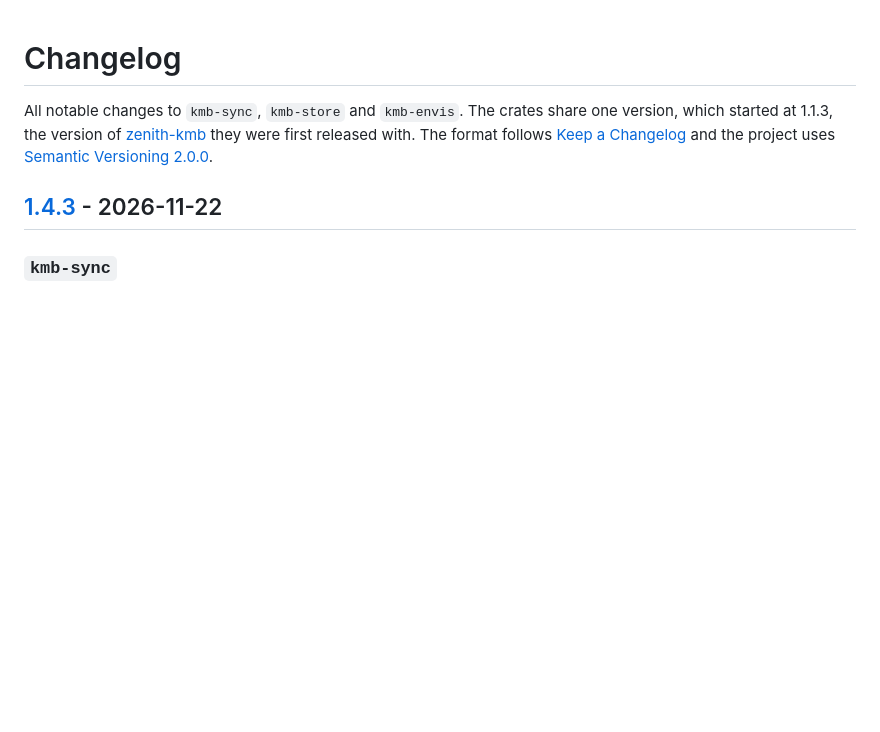
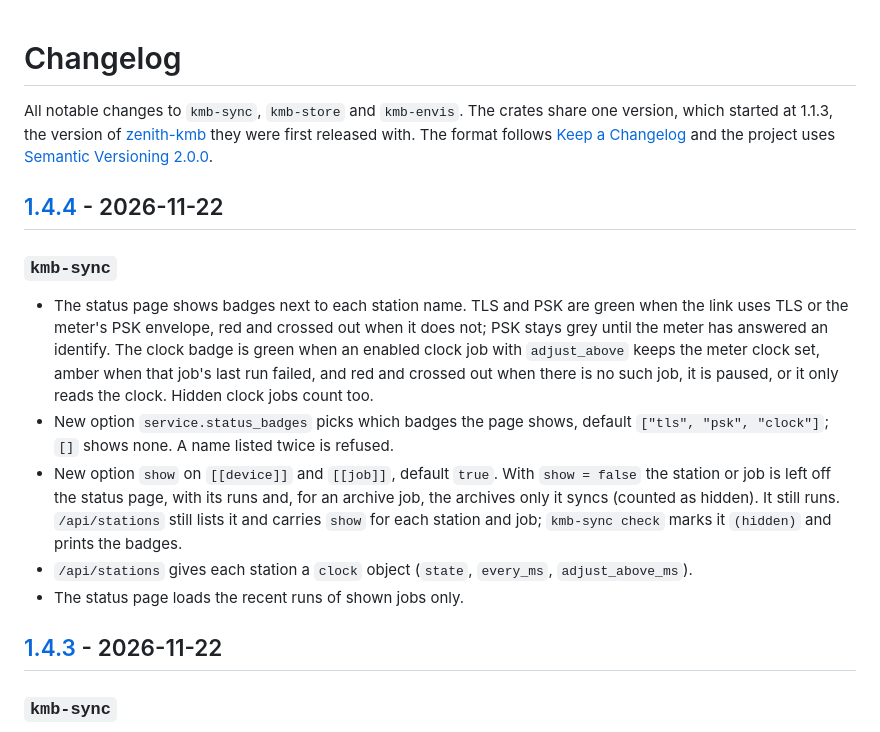
Before and after one commit to Project-Stateful-Zenith/kmb-sync, a Markdown page: CHANGELOG.md, the part around one of its changes. Rendered like a GitHub page; blank space fills up the shorter version.

```diff
--- a/CHANGELOG.md
+++ b/CHANGELOG.md
@@ -6,6 +6,30 @@ share one version, which started at 1.1.3, the version of
 first released with. The format follows
 [Keep a Changelog](https://keepachangelog.com/en/1.1.0/) and the project uses
 [Semantic Versioning 2.0.0](https://semver.org/spec/v2.0.0.html).
+
+## [1.4.4] - 2026-11-22
+
+### `kmb-sync`
+
+- The status page shows badges next to each station name. TLS and PSK are
+  green when the link uses TLS or the meter's PSK envelope, red and crossed
+  out when it does not; PSK stays grey until the meter has answered an
+  identify. The clock badge is green when an enabled clock job with
+  `adjust_above` keeps the meter clock set, amber when that job's last run
+  failed, and red and crossed out when there is no such job, it is paused,
+  or it only reads the clock. Hidden clock jobs count too.
+- New option `service.status_badges` picks which badges the page shows,
+  default `["tls", "psk", "clock"]`; `[]` shows none. A name listed twice
+  is refused.
+- New option `show` on `[[device]]` and `[[job]]`, default `true`. With
+  `show = false` the station or job is left off the status page, with its
+  runs and, for an archive job, the archives only it syncs (counted as
+  hidden). It still runs. `/api/stations` still lists it and carries
+  `show` for each station and job; `kmb-sync check` marks it `(hidden)` and
+  prints the badges.
+- `/api/stations` gives each station a `clock` object (`state`,
+  `every_ms`, `adjust_above_ms`).
+- The status page loads the recent runs of shown jobs only.
 
 ## [1.4.3] - 2026-11-22
 
```
Also changed, not shown: other parts of CHANGELOG.md (+1 -0 lines), README.md (+7 -1 lines), deploy/README.md (+3 -0 lines), docs/status-archives.png, docs/status-dark.png, docs/status.png, 8 other files.
